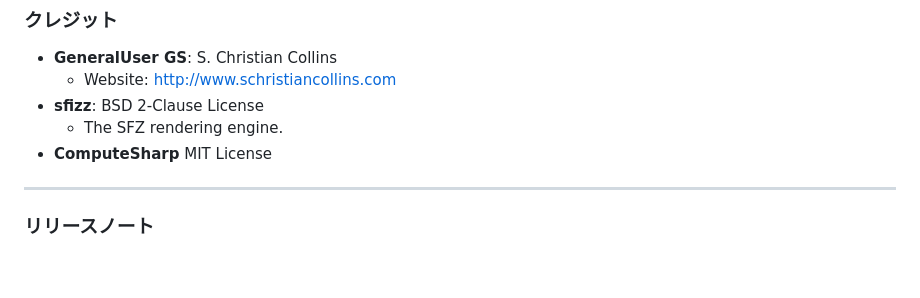
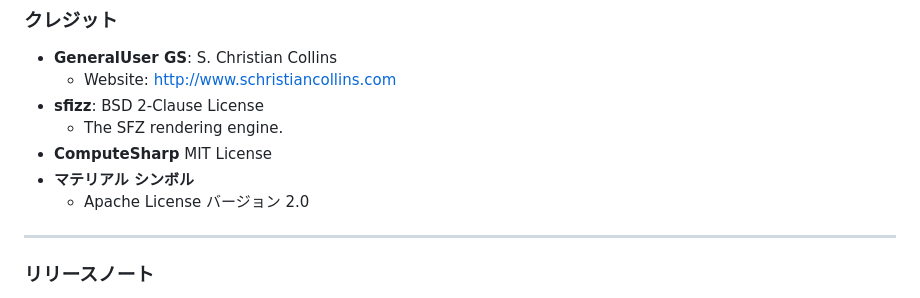
Before and after one commit to routersys/YMM4-MIDI, a Markdown page: README.md, the part around the change. Rendered like a GitHub page; blank space fills up the shorter version.

Commit message:
ライセンス表示 暫定処置

```diff
--- a/README.md
+++ b/README.md
@@ -76,6 +76,8 @@ YMM4（YukkuriMovieMaker v4）で、MIDIファイル（`.mid`, `.midi`）を音
 - **sfizz**: BSD 2-Clause License
   - The SFZ rendering engine.
 - **ComputeSharp** MIT License
+- **マテリアル シンボル**
+  - Apache License バージョン 2.0
 
 ---
 
```
